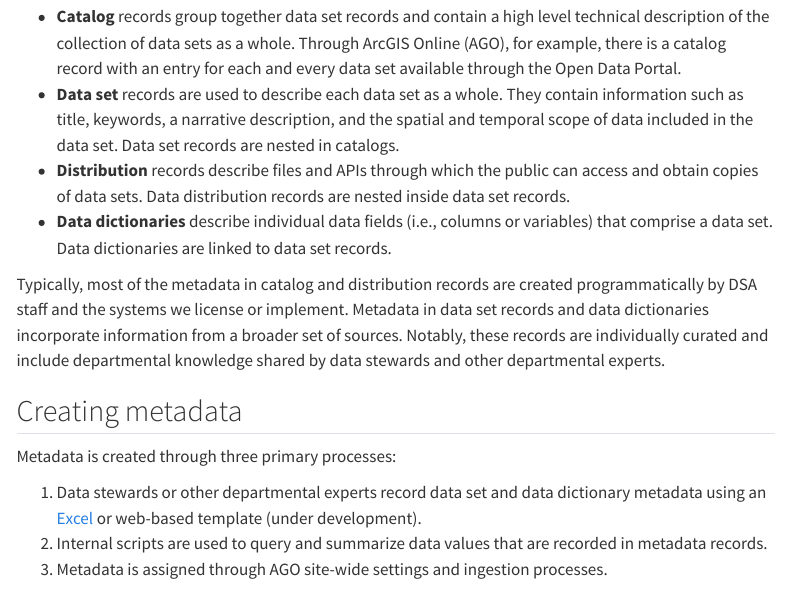
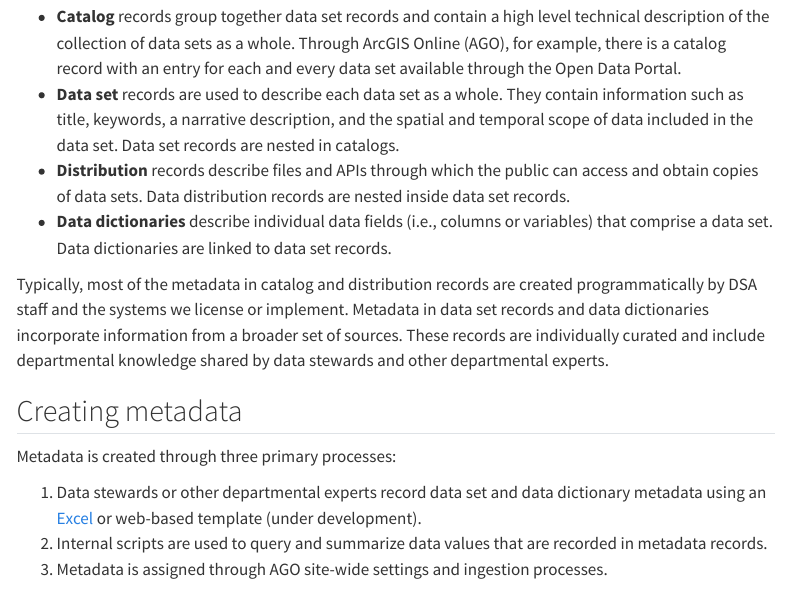
Before and after one commit to lsheble/odp_meta_preview, a Quarto document (exemplar/index.qmd): the page in a window 1100 px wide, from 160 px down. Rendered offline with R 4.5, knitr and Pandoc in place of Quarto, with nearby package versions; menus at the side of the page are left out.

Commit message:
metadata description update

```diff
--- a/exemplar/index.qmd
+++ b/exemplar/index.qmd
@@ -12,7 +12,7 @@ We provide metadata for open data sets to help people discover, use, and interpr
 - **Distribution** records describe files and APIs through which the public can access and obtain copies of data sets. Data distribution records are nested inside data set records.
 - **Data dictionaries** describe individual data fields (i.e., columns or variables) that comprise a data set. Data dictionaries are linked to data set records.
 
-Typically, most of the metadata in catalog and distribution records are created programmatically by DSA staff and the systems we license or implement. Metadata in data set records and data dictionaries incorporate information from a broader set of sources. Notably, these records are individually curated and include departmental knowledge shared by data stewards and other departmental experts.
+Typically, most of the metadata in catalog and distribution records are created programmatically by DSA staff and the systems we license or implement. Metadata in data set records and data dictionaries incorporate information from a broader set of sources. These records are individually curated and include departmental knowledge shared by data stewards and other departmental experts.
 
 
 
```
Also changed, not shown: docs/search.json, 1 other file.
